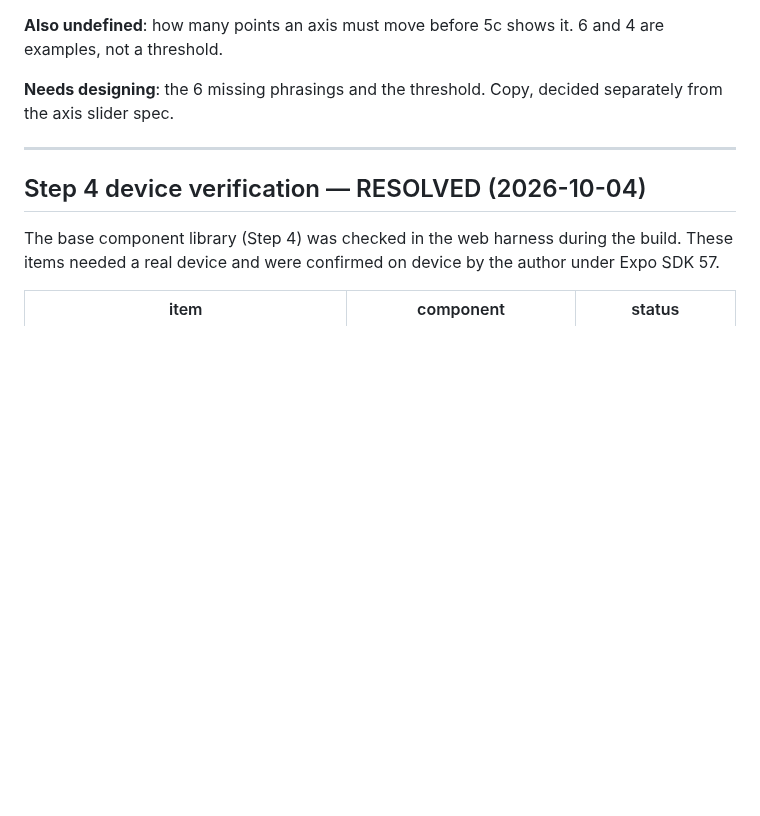
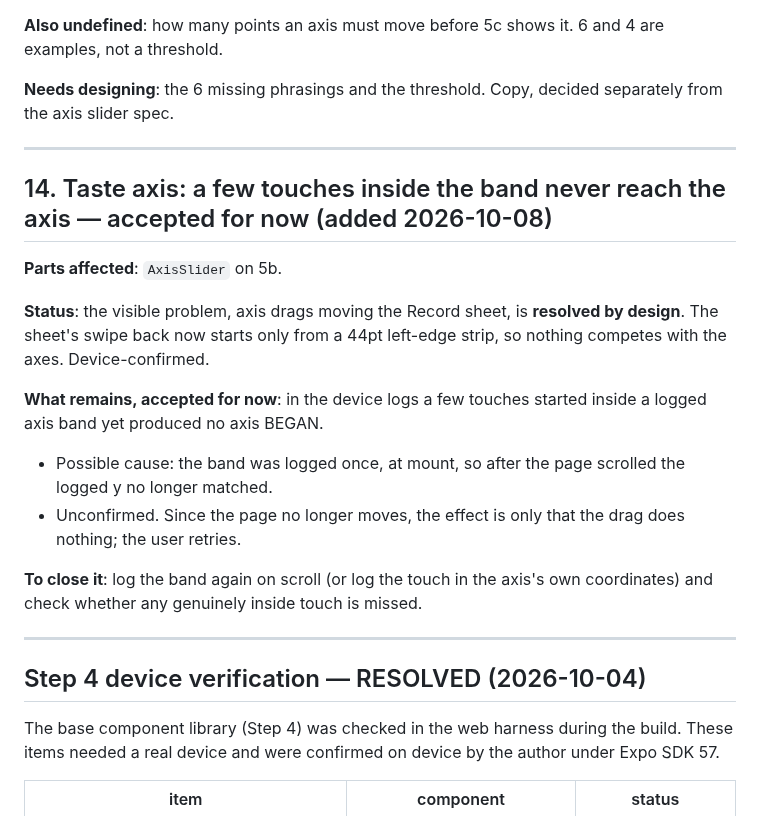
Before and after one commit to uryu-myao/MoreCoffee-App, a Markdown page: design/gaps.md, the part around the change. Drawn GitHub-style; blank space fills up the shorter version.

```diff
--- a/design/gaps.md
+++ b/design/gaps.md
@@ -247,6 +247,20 @@ Plus, globally:
 
 ---
 
+## 14. Taste axis: a few touches inside the band never reach the axis — accepted for now (added 2026-10-08)
+
+**Parts affected**: `AxisSlider` on 5b.
+
+**Status**: the visible problem, axis drags moving the Record sheet, is **resolved by design**. The sheet's swipe back now starts only from a 44pt left-edge strip, so nothing competes with the axes. Device-confirmed.
+
+**What remains, accepted for now**: in the device logs a few touches started inside a logged axis band yet produced no axis BEGAN.
+- Possible cause: the band was logged once, at mount, so after the page scrolled the logged y no longer matched.
+- Unconfirmed. Since the page no longer moves, the effect is only that the drag does nothing; the user retries.
+
+**To close it**: log the band again on scroll (or log the touch in the axis's own coordinates) and check whether any genuinely inside touch is missed.
+
+---
+
 ## Step 4 device verification — RESOLVED (2026-10-04)
 
 The base component library (Step 4) was checked in the web harness during the build. These items needed a real device and were confirmed on device by the author under Expo SDK 57.
```
Also changed, not shown: design/design-system.md (+9 -9 lines).
